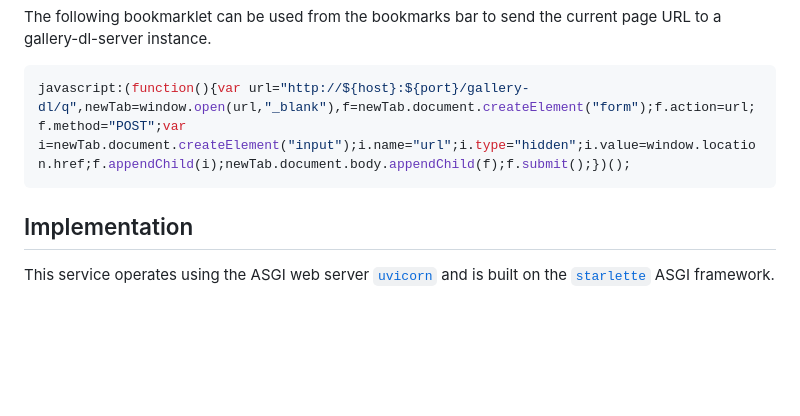
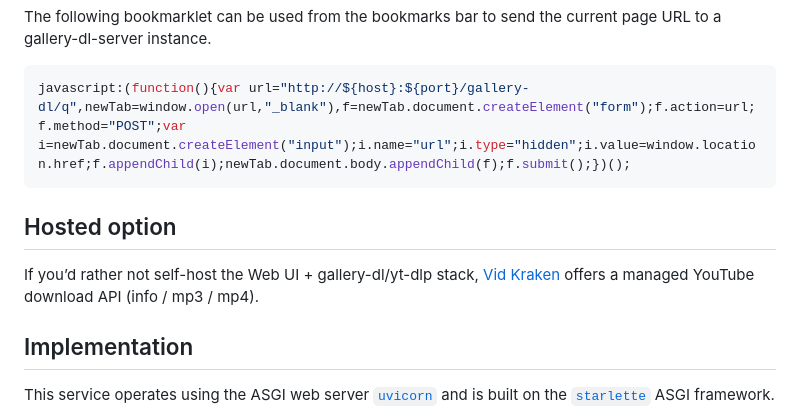
Before and after one commit to qx6ghqkz/gallery-dl-server, a Markdown page: README.md, the part around the change. Drawn GitHub-style; blank space fills up the shorter version.

Commit message:
Add hosted option note to README

````diff
--- a/README.md
+++ b/README.md
@@ -303,6 +303,10 @@ The following bookmarklet can be used from the bookmarks bar to send the current
 javascript:(function(){var url="http://${host}:${port}/gallery-dl/q",newTab=window.open(url,"_blank"),f=newTab.document.createElement("form");f.action=url;f.method="POST";var i=newTab.document.createElement("input");i.name="url";i.type="hidden";i.value=window.location.href;f.appendChild(i);newTab.document.body.appendChild(f);f.submit();})();
 ```
 
+## Hosted option
+
+If you’d rather not self-host the Web UI + gallery-dl/yt-dlp stack, [Vid Kraken](https://vidkraken.com) offers a managed YouTube download API (info / mp3 / mp4).
+
 ## Implementation
 
 This service operates using the ASGI web server [`uvicorn`](https://github.com/encode/uvicorn) and is built on the [`starlette`](https://github.com/encode/starlette) ASGI framework.
````
